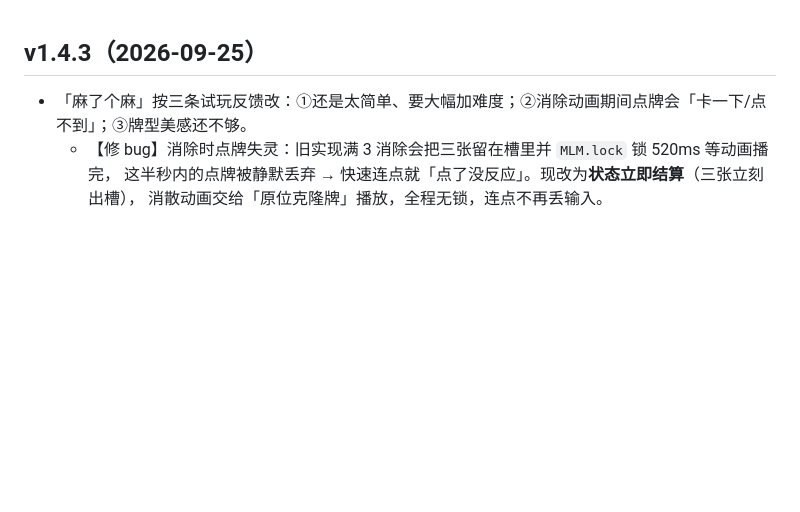
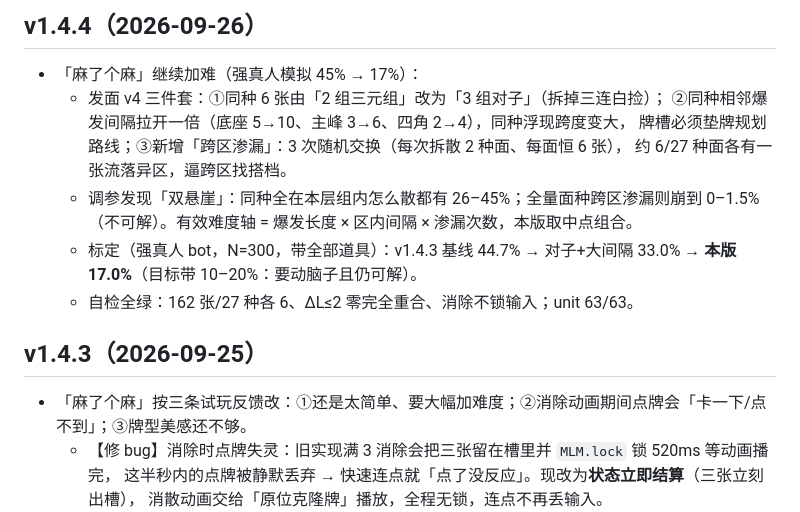
Before and after one commit to michaelchango/shanghai-mahjong, a Markdown page: CHANGELOG.md, the part around the change. Drawn GitHub-style; blank space fills up the shorter version.

Commit message:
v1.4.4 ??????????????????????????+????????????45%??7%

```diff
--- a/CHANGELOG.md
+++ b/CHANGELOG.md
@@ -1,3 +1,14 @@
+## v1.4.4（2026-09-26）
+- 「麻了个麻」继续加难（强真人模拟 45% → 17%）：
+  - 发面 v4 三件套：①同种 6 张由「2 组三元组」改为「3 组对子」（拆掉三连白捡）；
+    ②同种相邻爆发间隔拉开一倍（底座 5→10、主峰 3→6、四角 2→4），同种浮现跨度变大，
+    牌槽必须垫牌规划路线；③新增「跨区渗漏」：3 次随机交换（每次拆散 2 种面、每面恒 6 张），
+    约 6/27 种面各有一张流落异区，逼跨区找搭档。
+  - 调参发现「双悬崖」：同种全在本层组内怎么散都有 26–45%；全量面种跨区渗漏则崩到 0–1.5%
+    （不可解）。有效难度轴 = 爆发长度 × 区内间隔 × 渗漏次数，本版取中点组合。
+  - 标定（强真人 bot，N=300，带全部道具）：v1.4.3 基线 44.7% → 对子+大间隔 33.0% →
+    **本版 17.0%**（目标带 10–20%：要动脑子且仍可解）。
+  - 自检全绿：162 张/27 种各 6、ΔL≤2 零完全重合、消除不锁输入；unit 63/63。
 ## v1.4.3（2026-09-25）
 - 「麻了个麻」按三条试玩反馈改：①还是太简单、要大幅加难度；②消除动画期间点牌会「卡一下/点不到」；③牌型美感还不够。
   - 【修 bug】消除时点牌失灵：旧实现满 3 消除会把三张留在槽里并 `MLM.lock` 锁 520ms 等动画播完，
```
